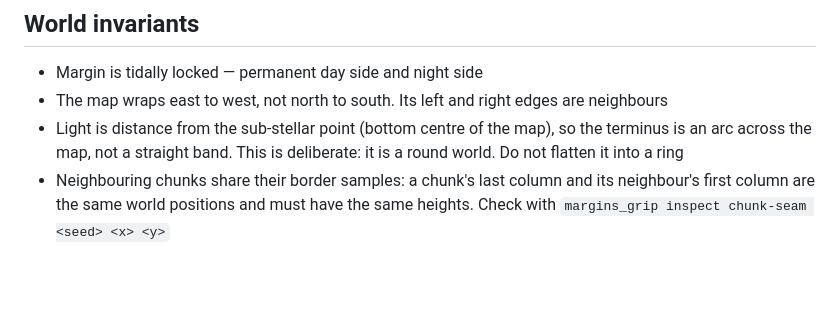
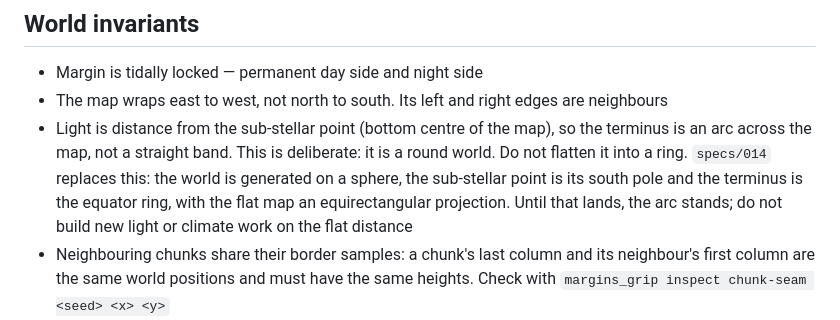
Before and after one commit to rjh-mopjones/mgrip, a Markdown page: CLAUDE.md, the part around the change. Drawn GitHub-style; blank space fills up the shorter version.

```diff
--- a/CLAUDE.md
+++ b/CLAUDE.md
@@ -115,7 +115,11 @@ Build on these seams. Do not create parallel ownership paths.
   are neighbours
 - Light is distance from the sub-stellar point (bottom centre of the map), so
   the terminus is an arc across the map, not a straight band. This is
-  deliberate: it is a round world. Do not flatten it into a ring
+  deliberate: it is a round world. Do not flatten it into a ring.
+  `specs/014` replaces this: the world is generated on a sphere, the
+  sub-stellar point is its south pole and the terminus is the equator ring,
+  with the flat map an equirectangular projection. Until that lands, the arc
+  stands; do not build new light or climate work on the flat distance
 - Neighbouring chunks share their border samples: a chunk's last column and
   its neighbour's first column are the same world positions and must have the
   same heights. Check with `margins_grip inspect chunk-seam <seed> <x> <y>`
```
Also changed, not shown: specs/014-spherical-world.md (added, +288 -0 lines).
